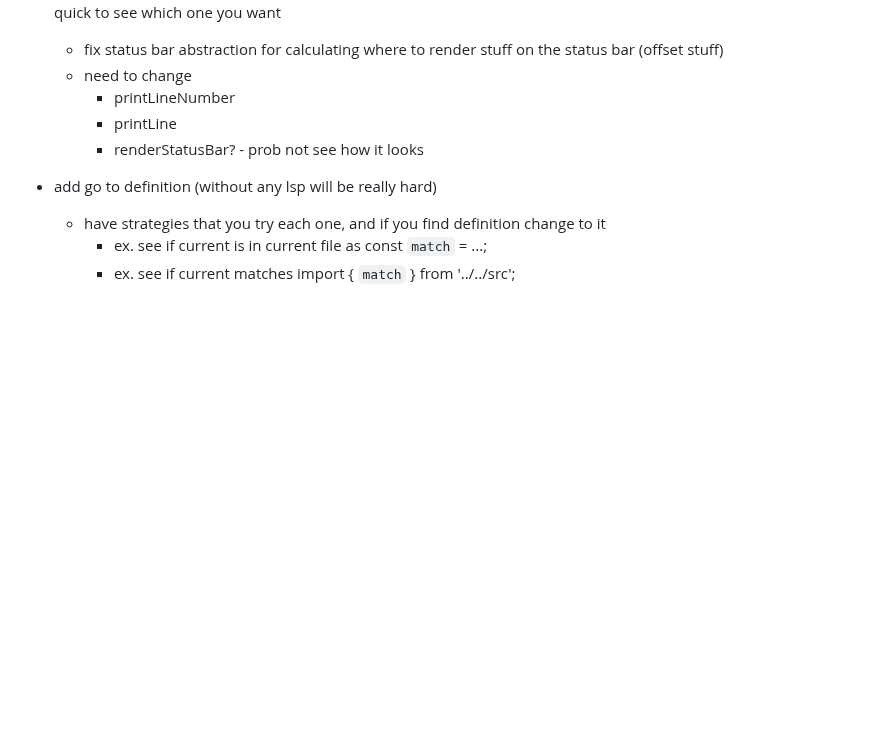
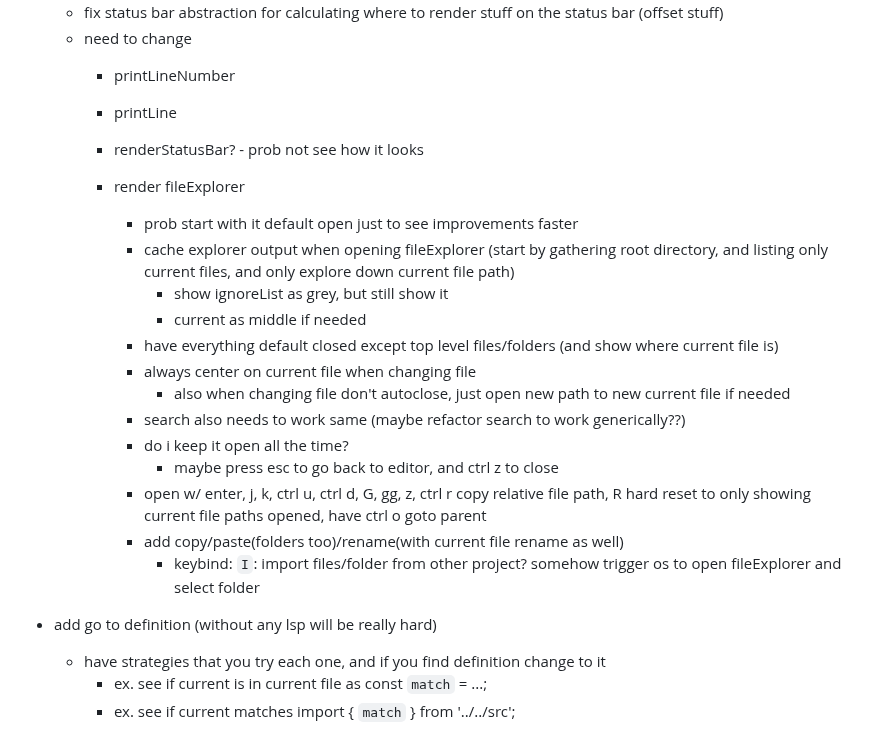
Before and after one commit to btnguyenPersonal/edit, a Markdown page: tasks.md, the part around the change. Rendered like a GitHub page; blank space fills up the shorter version.

Commit message:
added notest

```diff
--- a/tasks.md
+++ b/tasks.md
@@ -133,6 +133,21 @@
         - printLine
         - renderStatusBar? - prob not see how it looks
 
+        - render fileExplorer
+            - prob start with it default open just to see improvements faster
+            - cache explorer output when opening fileExplorer (start by gathering root directory, and listing only current files, and only explore down current file path)
+                - show ignoreList as grey, but still show it
+                - current as middle if needed
+            - have everything default closed except top level files/folders (and show where current file is)
+            - always center on current file when changing file
+                - also when changing file don't autoclose, just open new path to new current file if needed
+            - search also needs to work same (maybe refactor search to work generically??)
+            - do i keep it open all the time?
+                - maybe press esc to go back to editor, and ctrl z to close
+            - open w/ enter, j, k, ctrl u, ctrl d, G, gg, z, ctrl r copy relative file path, R hard reset to only showing current file paths opened, have ctrl o goto parent
+            - add copy/paste(folders too)/rename(with current file rename as well)
+                - keybind: `I`: import files/folder from other project? somehow trigger os to open fileExplorer and select folder
+
 - add go to definition (without any lsp will be really hard)
     - have strategies that you try each one, and if you find definition change to it
         - ex. see if current is in current file as const `match` = ...;
```
